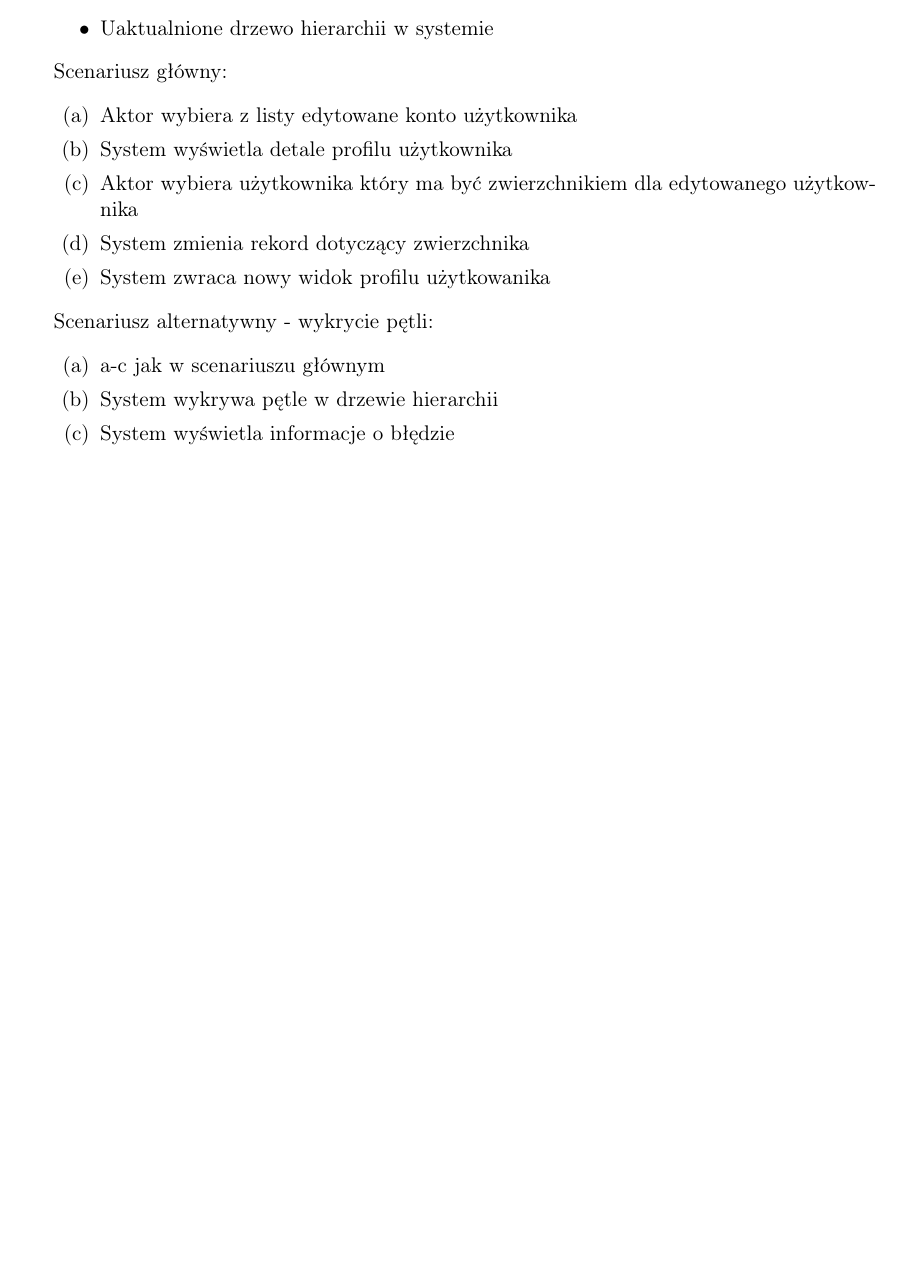
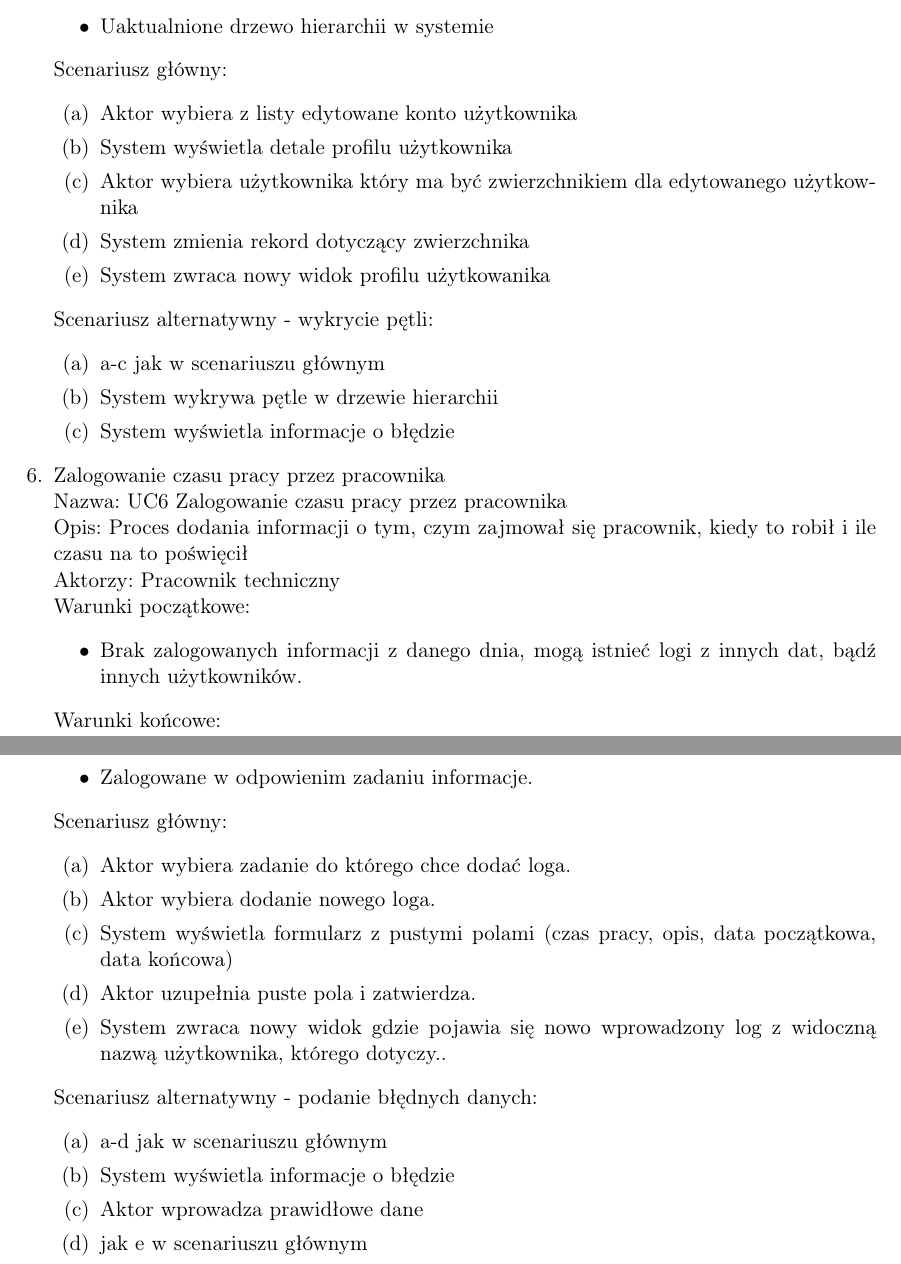
Before and after one commit to kkucharc/APSI, a LaTeX document (main.tex, which reads tex/02_przypadki_uzycia.tex): part of page 8 of 8 before the commit and two parts of pages 8 and 9 of 9 after it, the two joined at a grey line, cut so that both start at the same text, the shorter picture padded with empty space. Compiled offline with pdfLaTeX.

Commit message:
modified:   tex/02_przypadki_uzycia.tex

```diff
--- a/tex/02_przypadki_uzycia.tex
+++ b/tex/02_przypadki_uzycia.tex
@@ -145,4 +145,32 @@ Scenariusz alternatywny - wykrycie pętli:
 \item System wyświetla informacje o błędzie
 \end{enumerate}
 
+\item Zalogowanie czasu pracy przez pracownika \\
+Nazwa: UC6 Zalogowanie czasu pracy przez pracownika \\
+Opis: Proces dodania informacji o tym, czym zajmował się pracownik, kiedy to robił i ile czasu na to poświęcił \\
+Aktorzy: Pracownik techniczny \\
+Warunki początkowe:
+\begin{itemize}
+\item Brak zalogowanych informacji z danego dnia, mogą istnieć logi z innych dat, bądź innych użytkowników.
+\end{itemize}
+Warunki końcowe:
+\begin{itemize}
+\item Zalogowane w odpowienim zadaniu informacje.
+\end{itemize}
+Scenariusz główny:
+\begin{enumerate}
+\item Aktor wybiera zadanie do którego chce dodać loga.
+\item Aktor wybiera dodanie nowego loga.
+\item System wyświetla formularz z pustymi polami (czas pracy, opis, data początkowa, data końcowa)
+\item Aktor uzupełnia puste pola i zatwierdza.
+\item System zwraca nowy widok gdzie pojawia się nowo wprowadzony log z widoczną nazwą użytkownika, którego dotyczy..
 \end{enumerate}
+Scenariusz alternatywny - podanie błędnych danych:
+\begin{enumerate}
+\item a-d jak w scenariuszu głównym
+\item System wyświetla informacje o błędzie
+\item Aktor wprowadza prawidłowe dane
+\item jak e w scenariuszu głównym
+\end{enumerate}
+
+\end{enumerate}
```
Also changed, not shown: main.pdf.
